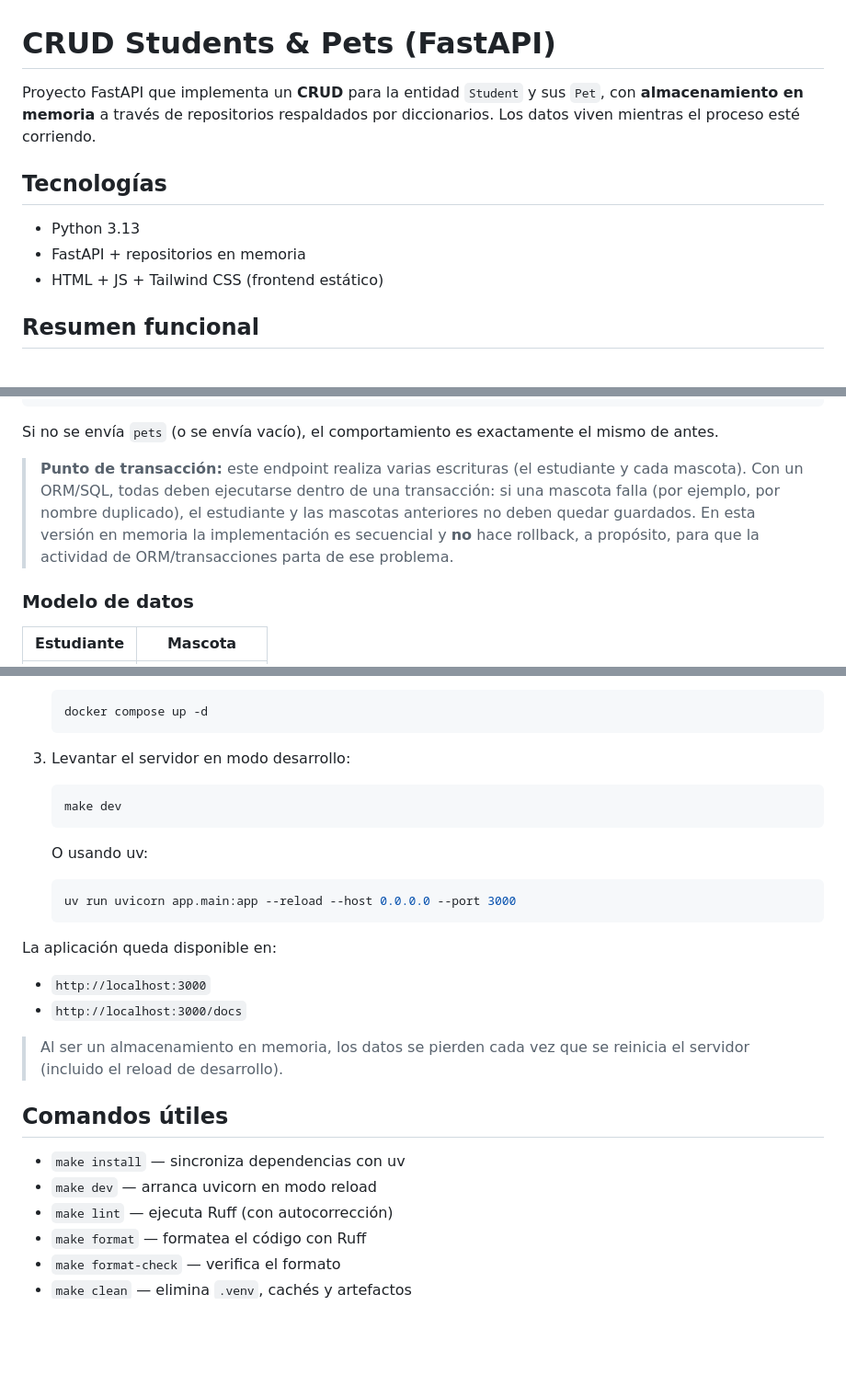
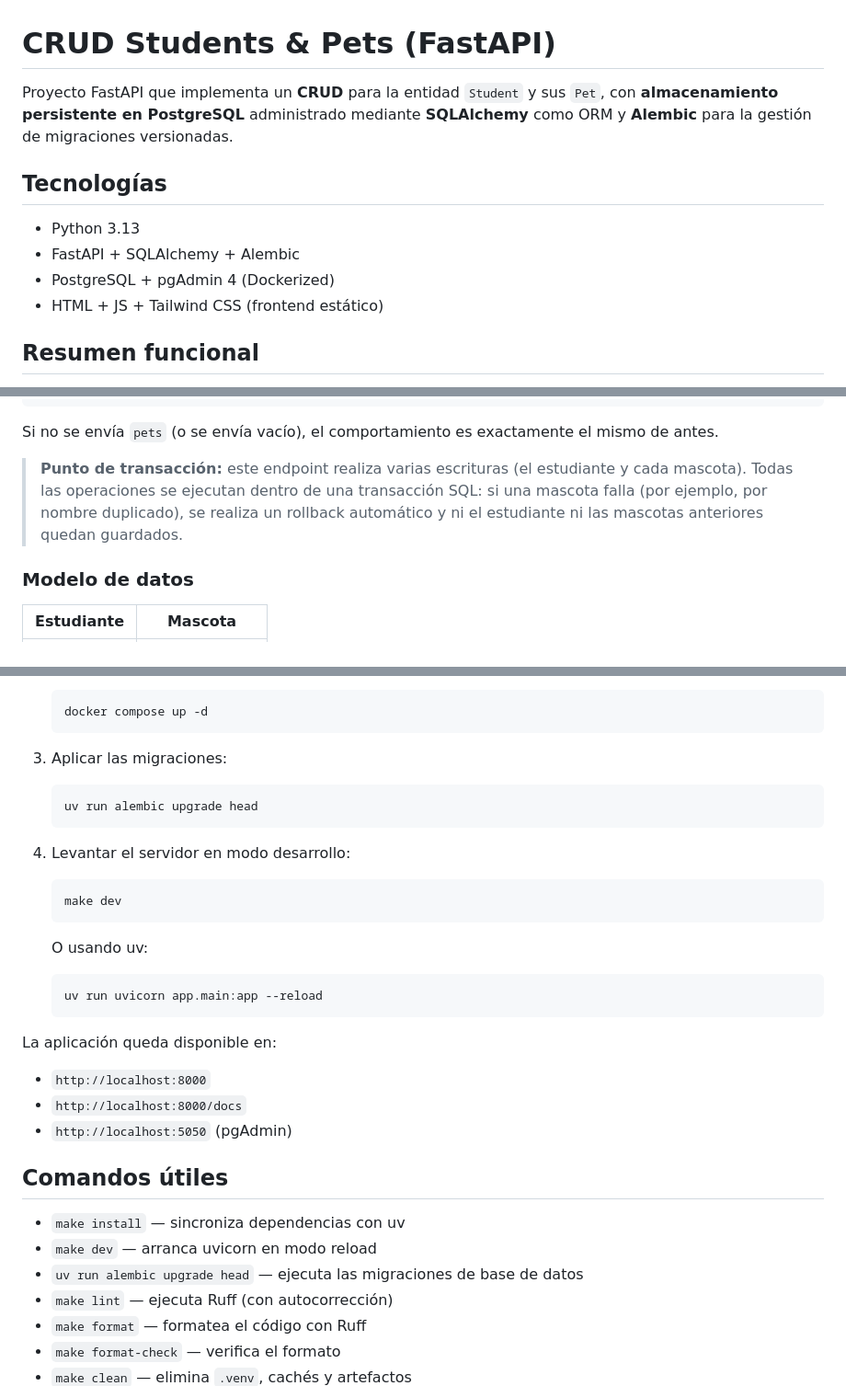
Before and after one commit to Kevvyh/taller-2-backend-grupo-04, a Markdown page: README.md, 3 parts joined by grey strips. Shown at 92% size. Rendered like a GitHub page; blank space fills up the shorter version.

Commit message:
fix: readme actuializado

````diff
--- a/README.md
+++ b/README.md
@@ -1,11 +1,12 @@
 # CRUD Students & Pets (FastAPI)
 
-Proyecto FastAPI que implementa un **CRUD** para la entidad `Student` y sus `Pet`, con **almacenamiento en memoria** a través de repositorios respaldados por diccionarios. Los datos viven mientras el proceso esté corriendo.
+Proyecto FastAPI que implementa un **CRUD** para la entidad `Student` y sus `Pet`, con **almacenamiento persistente en PostgreSQL** administrado mediante **SQLAlchemy** como ORM y **Alembic** para la gestión de migraciones versionadas.
 
 ## Tecnologías
 
 - Python 3.13
-- FastAPI + repositorios en memoria
+- FastAPI + SQLAlchemy + Alembic
+- PostgreSQL + pgAdmin 4 (Dockerized)
 - HTML + JS + Tailwind CSS (frontend estático)
 
 ## Resumen funcional
@@ -46,7 +47,7 @@ La API expone operaciones CRUD completas sobre estudiantes y mascotas:
 
 Si no se envía `pets` (o se envía vacío), el comportamiento es exactamente el mismo de antes.
 
-> **Punto de transacción:** este endpoint realiza varias escrituras (el estudiante y cada mascota). Con un ORM/SQL, todas deben ejecutarse dentro de una transacción: si una mascota falla (por ejemplo, por nombre duplicado), el estudiante y las mascotas anteriores no deben quedar guardados. En esta versión en memoria la implementación es secuencial y **no** hace rollback, a propósito, para que la actividad de ORM/transacciones parta de ese problema.
+> **Punto de transacción:** este endpoint realiza varias escrituras (el estudiante y cada mascota). Todas las operaciones se ejecutan dentro de una transacción SQL: si una mascota falla (por ejemplo, por nombre duplicado), se realiza un rollback automático y ni el estudiante ni las mascotas anteriores quedan guardados.
 
 ### Modelo de datos
 
@@ -211,7 +212,13 @@ El cliente estático (`public/`) consume este estándar de forma uniforme:
     docker compose up -d
     ```
 
-3. Levantar el servidor en modo desarrollo:
+3. Aplicar las migraciones:
+
+    ```bash
+    uv run alembic upgrade head
+    ```
+
+4. Levantar el servidor en modo desarrollo:
 
     ```bash
     make dev
@@ -220,20 +227,20 @@ El cliente estático (`public/`) consume este estándar de forma uniforme:
     O usando uv:
 
     ```bash
-    uv run uvicorn app.main:app --reload --host 0.0.0.0 --port 3000
+    uv run uvicorn app.main:app --reload
     ```
 
 La aplicación queda disponible en:
 
-- `http://localhost:3000`
-- `http://localhost:3000/docs`
-
-> Al ser un almacenamiento en memoria, los datos se pierden cada vez que se reinicia el servidor (incluido el reload de desarrollo).
+- `http://localhost:8000`
+- `http://localhost:8000/docs`
+- `http://localhost:5050` (pgAdmin)
 
 ## Comandos útiles
 
 - `make install` — sincroniza dependencias con uv
 - `make dev` — arranca uvicorn en modo reload
+- `uv run alembic upgrade head` — ejecuta las migraciones de base de datos
 - `make lint` — ejecuta Ruff (con autocorrección)
 - `make format` — formatea el código con Ruff
 - `make format-check` — verifica el formato
````
Also changed, not shown: other parts of README.md (+3 -3 lines).
